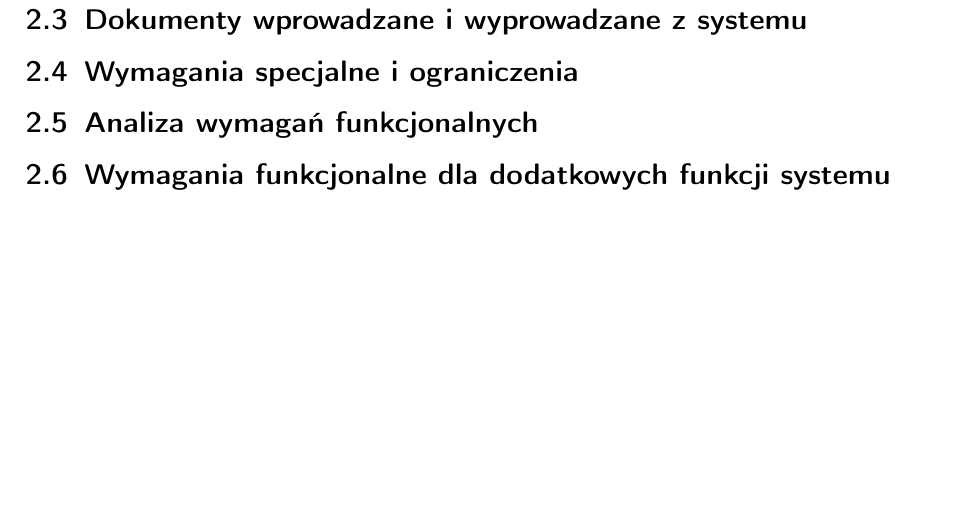
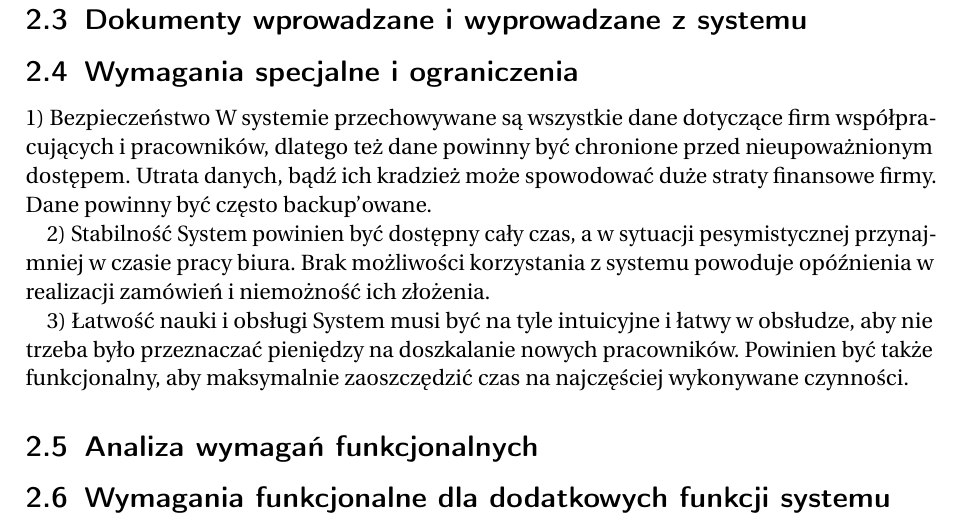
Before and after one commit to Quirk0o/psi-biosystem, a LaTeX document (dokumentacja.tex, which reads partials/2-wymagania/4-specjalne.tex): part of page 10 of 10, cut so that both start at the same text, the shorter picture padded with empty space. Compiled offline with pdfLaTeX.

Commit message:
Dejvidchu :)

```diff
--- a/partials/2-wymagania/4-specjalne.tex
+++ b/partials/2-wymagania/4-specjalne.tex
@@ -3,3 +3,16 @@
 % przygotowywania raportów, współpracy z innymi systemami, itp.
 % zaklasyfikować do głównych grup: [produktowe, organizacyjne,
 % zewnętrzne]
+
+1) Bezpieczeństwo
+	W systemie przechowywane są wszystkie dane dotyczące firm współpracujących i pracowników, dlatego też dane powinny być chronione przed nieupoważnionym dostępem.
+	Utrata danych, bądź ich kradzież może spowodować duże straty finansowe firmy.
+	Dane powinny być często backup'owane.
+
+2) Stabilność
+	System powinien być dostępny cały czas, a w sytuacji pesymistycznej przynajmniej w czasie pracy biura.
+	Brak możliwości korzystania z systemu powoduje opóźnienia w realizacji zamówień i niemożność ich złożenia.
+
+3) Łatwość nauki i obsługi
+	System musi być na tyle intuicyjne i łatwy w obsłudze, aby nie trzeba było przeznaczać pieniędzy na doszkalanie nowych pracowników.
+	Powinien być także funkcjonalny, aby maksymalnie zaoszczędzić czas na najczęściej wykonywane czynności.
```
